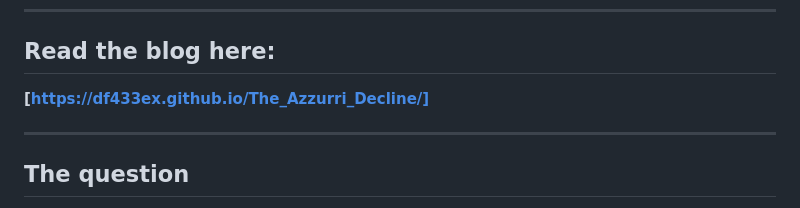
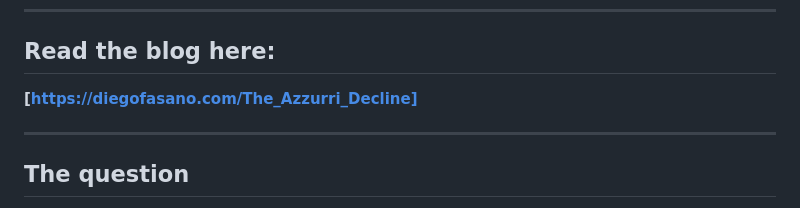
Before and after one commit to df433ex/The-Azzurri-Decline, a Markdown page: README.md, the part around the change. Rendered like a GitHub page.

Commit message:
Update blog link in README.md

```diff
--- a/README.md
+++ b/README.md
@@ -7,7 +7,7 @@
 
 ## Read the blog here:
 
-**[https://df433ex.github.io/The_Azzurri_Decline/]**
+**[https://diegofasano.com/The_Azzurri_Decline]**
 
 ---
 
```
